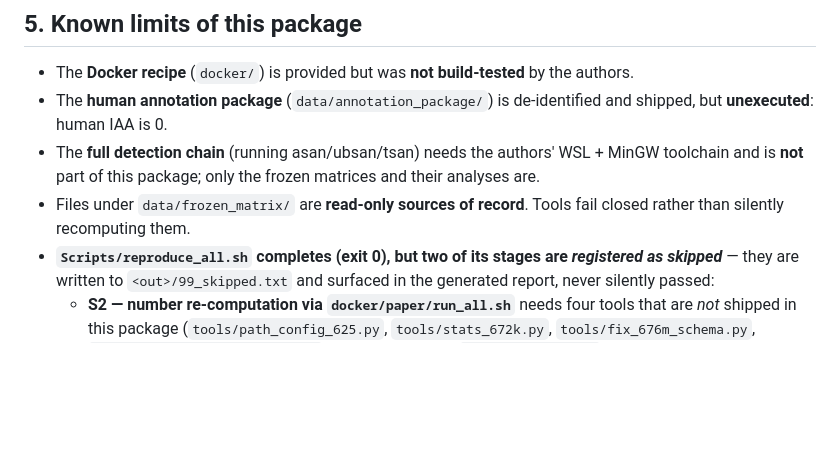
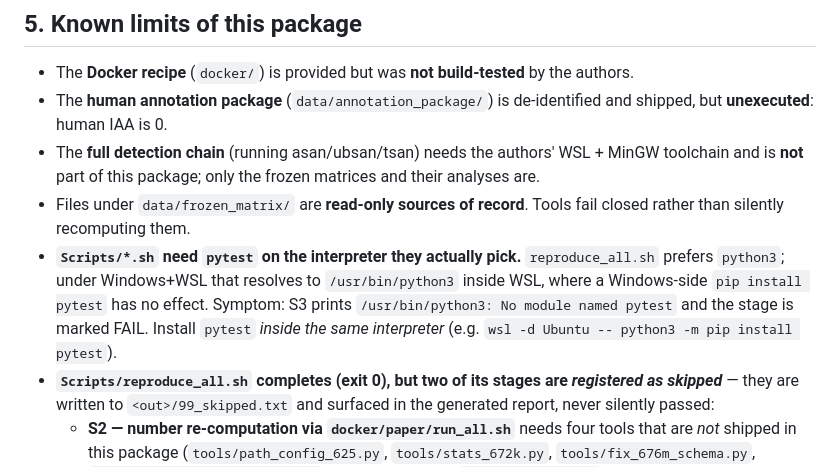
Before and after one commit to LiaoRanran/queyi-audit, a Markdown page: REPRODUCTION.md, the part around the change. Rendered like a GitHub page; blank space fills up the shorter version.

```diff
--- a/REPRODUCTION.md
+++ b/REPRODUCTION.md
@@ -113,6 +113,11 @@ python ../../tools/sample_size_calculator.py --type II               # 700-C sam
   is **not** part of this package; only the frozen matrices and their analyses are.
 - Files under `data/frozen_matrix/` are **read-only sources of record**. Tools fail closed rather
   than silently recomputing them.
+- **`Scripts/*.sh` need `pytest` on the interpreter they actually pick.** `reproduce_all.sh`
+  prefers `python3`; under Windows+WSL that resolves to `/usr/bin/python3` inside WSL, where a
+  Windows-side `pip install pytest` has no effect. Symptom: S3 prints
+  `/usr/bin/python3: No module named pytest` and the stage is marked FAIL. Install `pytest`
+  *inside the same interpreter* (e.g. `wsl -d Ubuntu -- python3 -m pip install pytest`).
 - **`Scripts/reproduce_all.sh` completes (exit 0), but two of its stages are *registered as
   skipped*** — they are written to `<out>/99_skipped.txt` and surfaced in the generated report,
   never silently passed:
```
Also changed, not shown: REPRODUCTION_LOG.md (added, +55 -0 lines).
